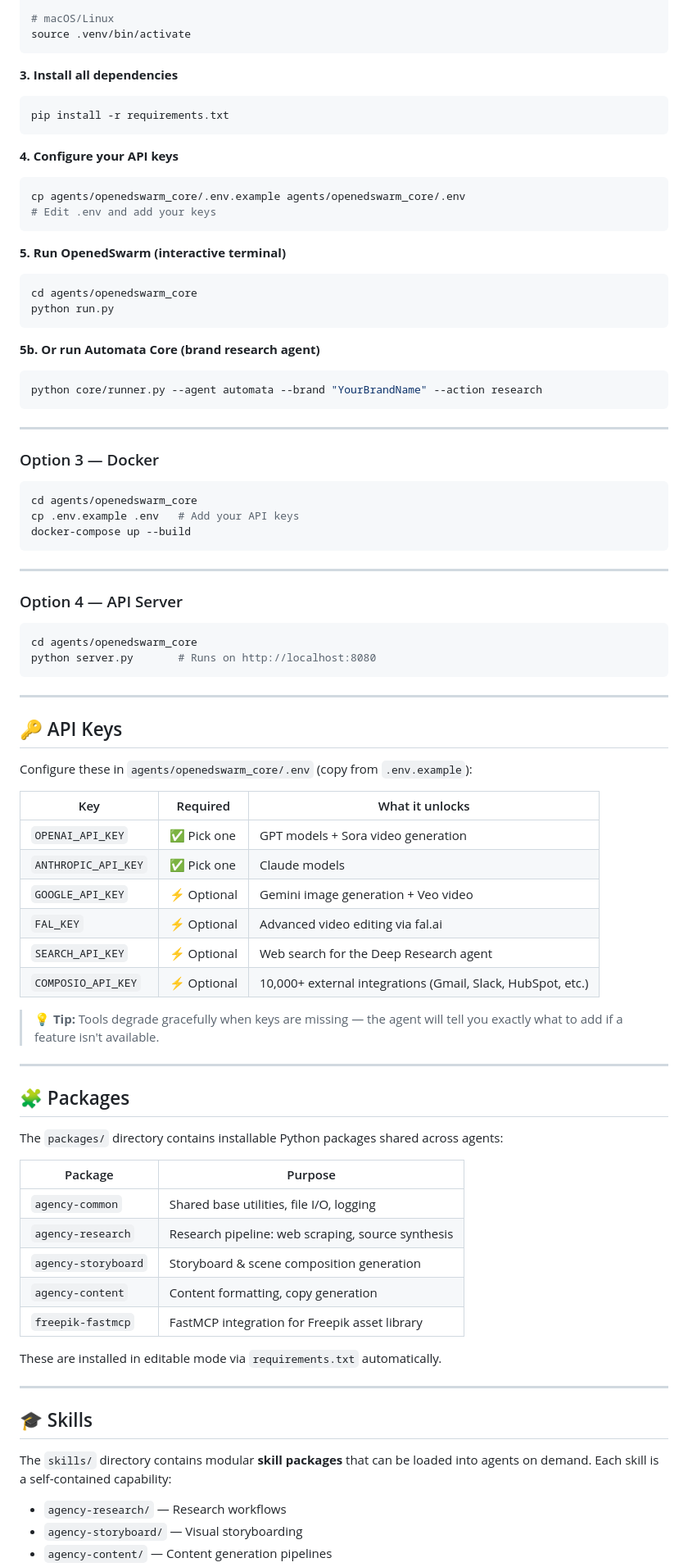
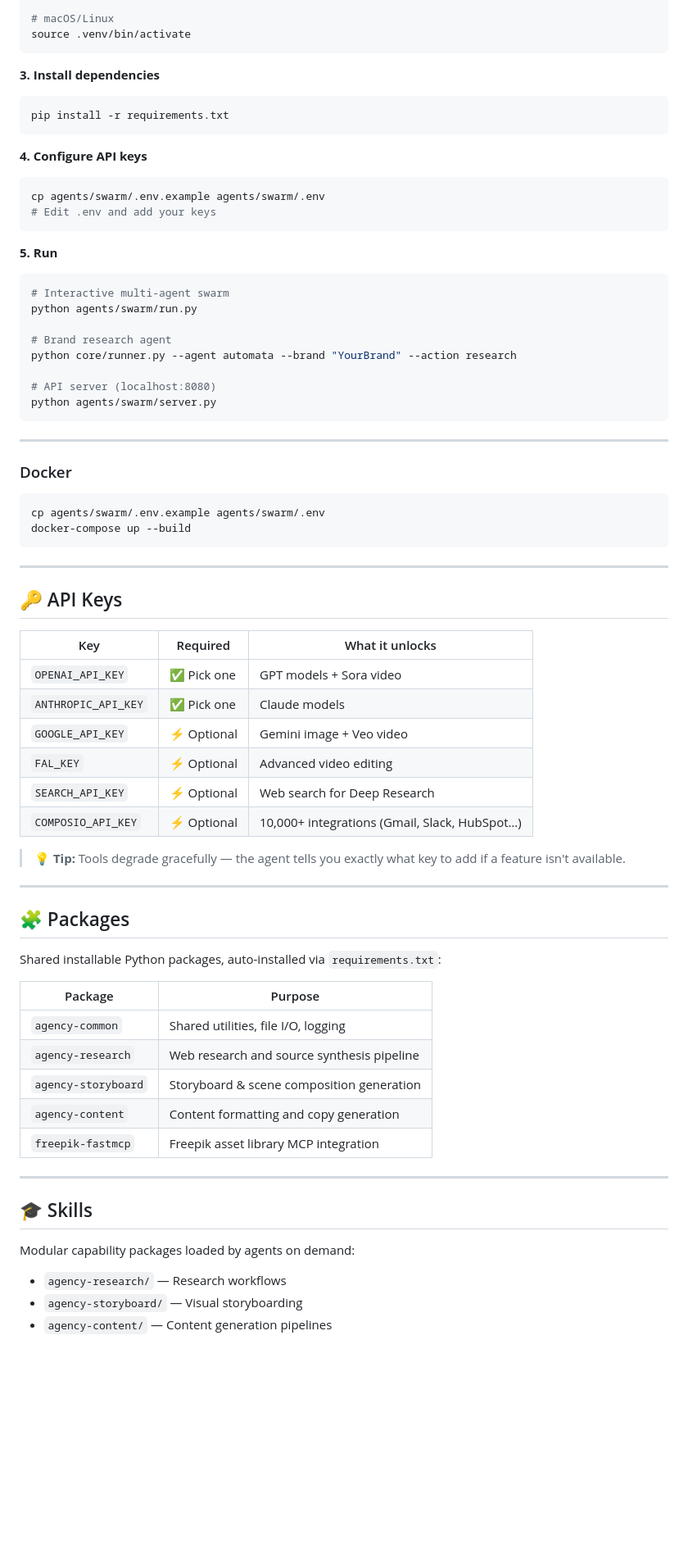
Before and after one commit to Gyanweshi/automata, a Markdown page: README.md, the part around one of its changes. Shown at 82% size. GitHub-like rendering; blank space fills up the shorter version.

Commit message:
docs: remove all OpenedSwarm references, README is now Automata-only

````diff
--- a/README.md
+++ b/README.md
@@ -144,85 +120,72 @@ python -m venv .venv
 source .venv/bin/activate
 ```
 
-**3. Install all dependencies**
+**3. Install dependencies**
 ```bash
 pip install -r requirements.txt
 ```
 
-**4. Configure your API keys**
+**4. Configure API keys**
 ```bash
-cp agents/openedswarm_core/.env.example agents/openedswarm_core/.env
+cp agents/swarm/.env.example agents/swarm/.env
 # Edit .env and add your keys
 ```
 
-**5. Run OpenedSwarm (interactive terminal)**
+**5. Run**
 ```bash
-cd agents/openedswarm_core
-python run.py
-```
+# Interactive multi-agent swarm
+python agents/swarm/run.py
 
-**5b. Or run Automata Core (brand research agent)**
-```bash
-python core/runner.py --agent automata --brand "YourBrandName" --action research
+# Brand research agent
+python core/runner.py --agent automata --brand "YourBrand" --action research
+
+# API server (localhost:8080)
+python agents/swarm/server.py
 ```
 
 ---
 
-### Option 3 — Docker
+### Docker
 
 ```bash
-cd agents/openedswarm_core
-cp .env.example .env   # Add your API keys
+cp agents/swarm/.env.example agents/swarm/.env
 docker-compose up --build
-```
-
----
-
-### Option 4 — API Server
-
-```bash
-cd agents/openedswarm_core
-python server.py       # Runs on http://localhost:8080
 ```
 
 ---
 
 ## 🔑 API Keys
 
-Configure these in `agents/openedswarm_core/.env` (copy from `.env.example`):
-
 | Key | Required | What it unlocks |
 |---|---|---|
-| `OPENAI_API_KEY` | ✅ Pick one | GPT models + Sora video generation |
+| `OPENAI_API_KEY` | ✅ Pick one | GPT models + Sora video |
 | `ANTHROPIC_API_KEY` | ✅ Pick one | Claude models |
-| `GOOGLE_API_KEY` | ⚡ Optional | Gemini image generation + Veo video |
-| `FAL_KEY` | ⚡ Optional | Advanced video editing via fal.ai |
-| `SEARCH_API_KEY` | ⚡ Optional | Web search for the Deep Research agent |
-| `COMPOSIO_API_KEY` | ⚡ Optional | 10,000+ external integrations (Gmail, Slack, HubSpot, etc.) |
+| `GOOGLE_API_KEY` | ⚡ Optional | Gemini image + Veo video |
+| `FAL_KEY` | ⚡ Optional | Advanced video editing |
+| `SEARCH_API_KEY` | ⚡ Optional | Web search for Deep Research |
+| `COMPOSIO_API_KEY` | ⚡ Optional | 10,000+ integrations (Gmail, Slack, HubSpot…) |
 
-> **💡 Tip:** Tools degrade gracefully when keys are missing — the agent will tell you exactly what to add if a feature isn't available.
+> **💡 Tip:** Tools degrade gracefully — the agent tells you exactly what key to add if a feature isn't available.
 
 ---
 
 ## 🧩 Packages
 
-The `packages/` directory contains installable Python packages shared across agents:
+Shared installable Python packages, auto-installed via `requirements.txt`:
 
 | Package | Purpose |
 |---|---|
-| `agency-common` | Shared base utilities, file I/O, logging |
-| `agency-research` | Research pipeline: web scraping, source synthesis |
+| `agency-common` | Shared utilities, file I/O, logging |
+| `agency-research` | Web research and source synthesis pipeline |
 | `agency-storyboard` | Storyboard & scene composition generation |
-| `agency-content` | Content formatting, copy generation |
-| `freepik-fastmcp` | FastMCP integration for Freepik asset library |
-
-These are installed in editable mode via `requirements.txt` automatically.
+| `agency-content` | Content formatting and copy generation |
+| `freepik-fastmcp` | Freepik asset library MCP integration |
 
 ---
 
 ## 🎓 Skills
 
-The `skills/` directory contains modular **skill packages** that can be loaded into agents on demand. Each skill is a self-contained capability:
+Modular capability packages loaded by agents on demand:
 
 - `agency-research/` — Research workflows
 - `agency-storyboard/` — Visual storyboarding
````
Also changed, not shown: other parts of README.md (+47 -114 lines).
